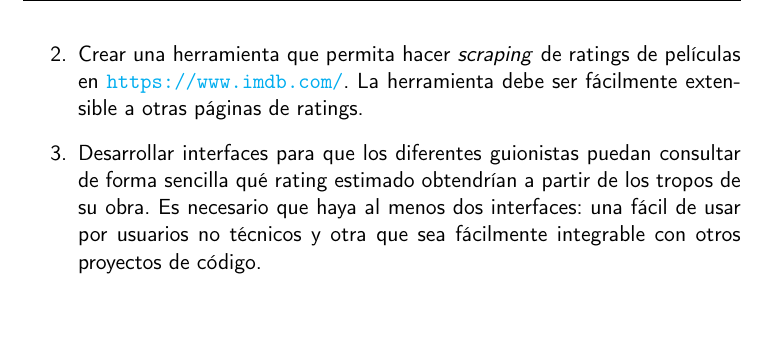
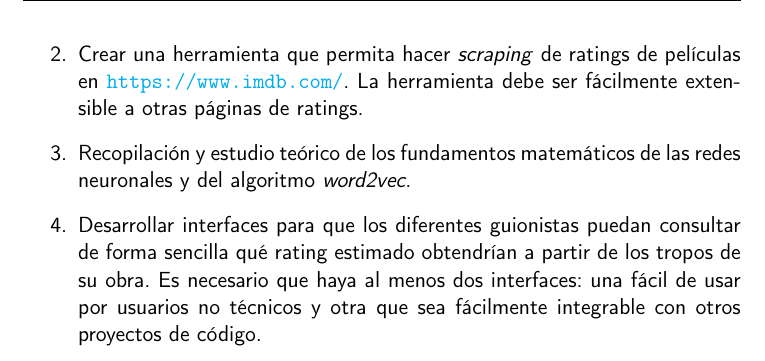
Before and after one commit to antoniogamiz/tfg, a LaTeX book (doc/proyecto.tex, which reads doc/secciones/02_descripcion.tex): part of page 18 of 29, cut so that both start at the same text, the shorter picture padded with empty space. Compiled offline with pdfLaTeX.

Commit message:
Add another objective

```diff
--- a/doc/secciones/02_descripcion.tex
+++ b/doc/secciones/02_descripcion.tex
@@ -33,7 +33,9 @@ objetivos del trabajo:
       \item \label{obj:2} Crear una herramienta que permita hacer \textit{scraping} de ratings de
             películas en \url{https://www.imdb.com/}. La herramienta debe ser fácilmente extensible a
             otras páginas de ratings.
-      \item \label{obj:3} Desarrollar interfaces para que los diferentes guionistas puedan consultar
+      \item \label{obj:3} Recopilación y estudio teórico de los fundamentos matemáticos de las redes
+            neuronales y del algoritmo \textit{word2vec}.
+      \item \label{obj:4} Desarrollar interfaces para que los diferentes guionistas puedan consultar
             de forma sencilla qué rating estimado obtendrían a partir de los tropos de su obra. Es necesario
             que haya al menos dos interfaces: una fácil de usar por usuarios no técnicos y otra que sea
             fácilmente integrable con otros proyectos de código.
```
